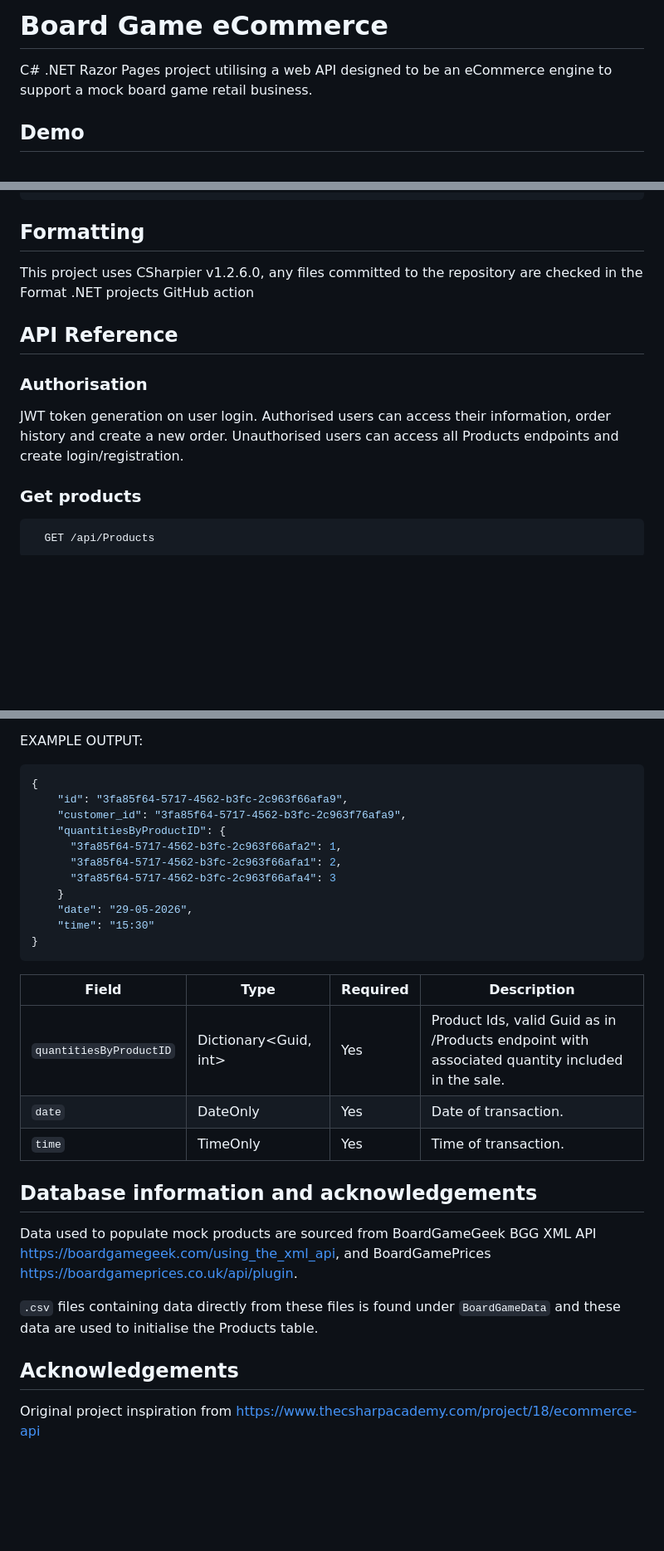
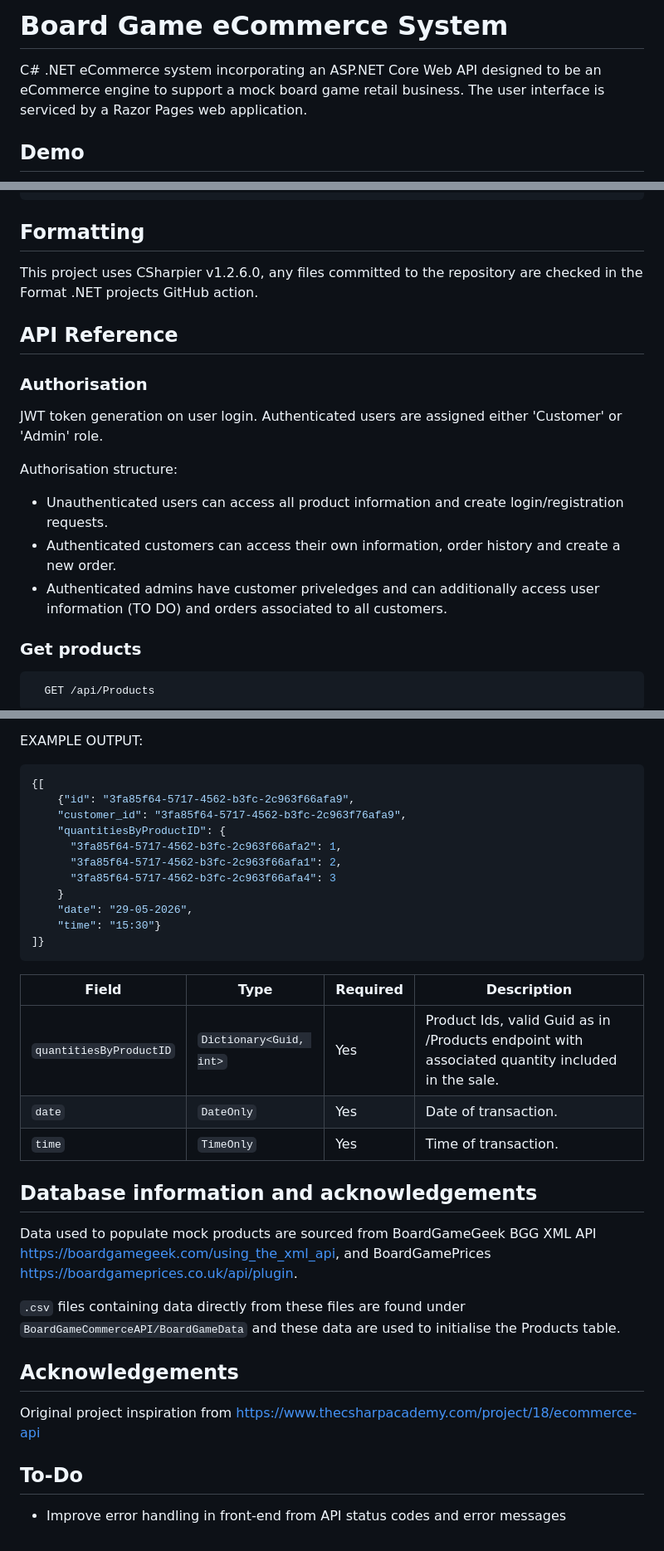
Before and after one commit to cesca2/BoardGameECommerce, a Markdown page: README.md, 3 parts joined by grey strips. Shown at 83% size. GitHub-like rendering; blank space fills up the shorter version.

````diff
--- a/README.md
+++ b/README.md
@@ -1,6 +1,6 @@
-# Board Game eCommerce
+# Board Game eCommerce System
 
-C# .NET Razor Pages project utilising a web API designed to be an eCommerce engine to support a mock board game retail business.
+C# .NET eCommerce system incorporating an ASP.NET Core Web API designed to be an eCommerce engine to support a mock board game retail business. The user interface is serviced by a Razor Pages web application.
 
 ## Demo
 ![Demo Web Application](./demo/demo_app.gif?raw=true)
@@ -66,14 +61,20 @@ Run the applications
 ```
 
 ## Formatting
-This project uses CSharpier v1.2.6.0, any files committed to the repository are checked in the Format .NET projects GitHub action
+This project uses CSharpier v1.2.6.0, any files committed to the repository are checked in the Format .NET projects GitHub action.
 
 
 ## API Reference
 
 ### Authorisation
 
-JWT token generation on user login. Authorised users can access their information, order history and create a new order. Unauthorised users can access all Products endpoints and create login/registration.
+JWT token generation on user login. Authenticated users are assigned either 'Customer' or 'Admin' role.
+
+Authorisation structure:
+* Unauthenticated users can access all product information and create login/registration requests.
+* Authenticated customers can access their own information, order history and create a new order.
+* Authenticated admins have customer priveledges and can additionally access user information (TO DO) and orders associated to all customers.
+
 
 ### Get products
 
@@ -170,8 +171,8 @@ AUTHORISATION: Requires valid Bearer token
 
 EXAMPLE OUTPUT:
 ```json
-{
-    "id": "3fa85f64-5717-4562-b3fc-2c963f66afa9",
+{[
+    {"id": "3fa85f64-5717-4562-b3fc-2c963f66afa9",
     "customer_id": "3fa85f64-5717-4562-b3fc-2c963f76afa9",
     "quantitiesByProductID": {
       "3fa85f64-5717-4562-b3fc-2c963f66afa2": 1,
@@ -179,21 +180,25 @@ EXAMPLE OUTPUT:
       "3fa85f64-5717-4562-b3fc-2c963f66afa4": 3
     }
     "date": "29-05-2026",
-    "time": "15:30"
-}
+    "time": "15:30"}
+]}
 ```
 
 | Field      | Type    | Required | Description                           |
 | ---------- | ------- | -------- | ----------------------------------    |
-| `quantitiesByProductID` | Dictionary<Guid, int> | Yes      | Product Ids, valid Guid as in /Products endpoint with associated quantity included in the sale.|
-| `date` | DateOnly | Yes      | Date of transaction. |
-| `time` | TimeOnly | Yes      | Time of transaction. |
+| `quantitiesByProductID` | `Dictionary<Guid, int>` | Yes      | Product Ids, valid Guid as in /Products endpoint with associated quantity included in the sale.|
+| `date` | `DateOnly` | Yes      | Date of transaction. |
+| `time` | `TimeOnly` | Yes      | Time of transaction. |
 
 ## Database information and acknowledgements
 Data used to populate mock products are sourced from BoardGameGeek BGG XML API https://boardgamegeek.com/using_the_xml_api, and BoardGamePrices https://boardgameprices.co.uk/api/plugin.
 
-`.csv` files containing data directly from these files is found under `BoardGameData` and these data are used to initialise the Products table.
+`.csv` files containing data directly from these files are found under `BoardGameCommerceAPI/BoardGameData` and these data are used to initialise the Products table.
 
 ## Acknowledgements
 
 Original project inspiration from https://www.thecsharpacademy.com/project/18/ecommerce-api
+
+## To-Do
+
+* Improve error handling in front-end from API status codes and error messages
````
Also changed, not shown: other parts of README.md (+17 -22 lines).
